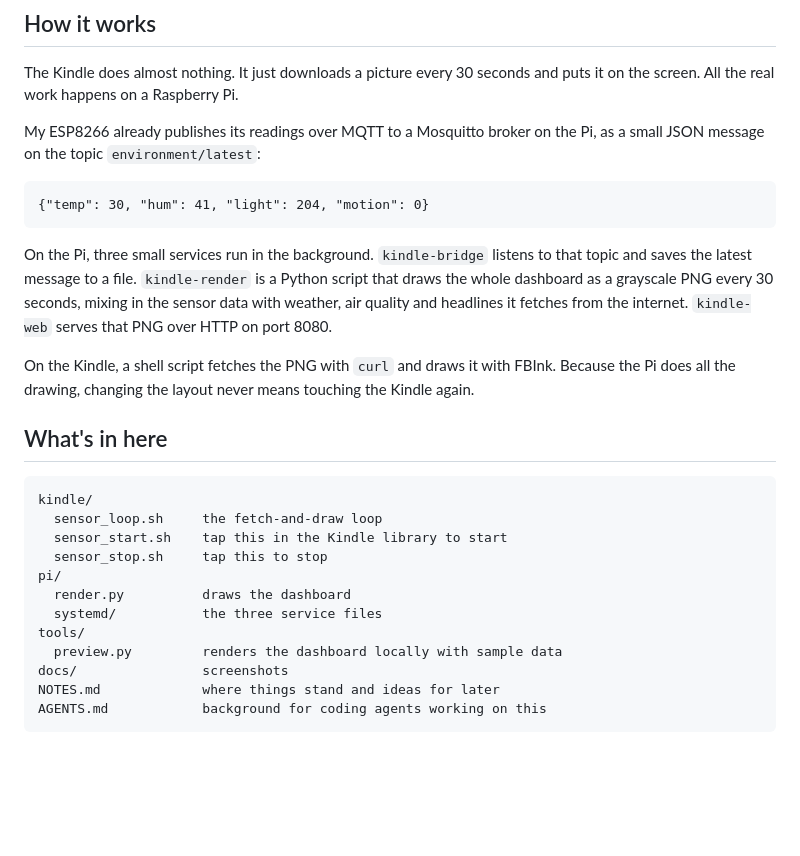
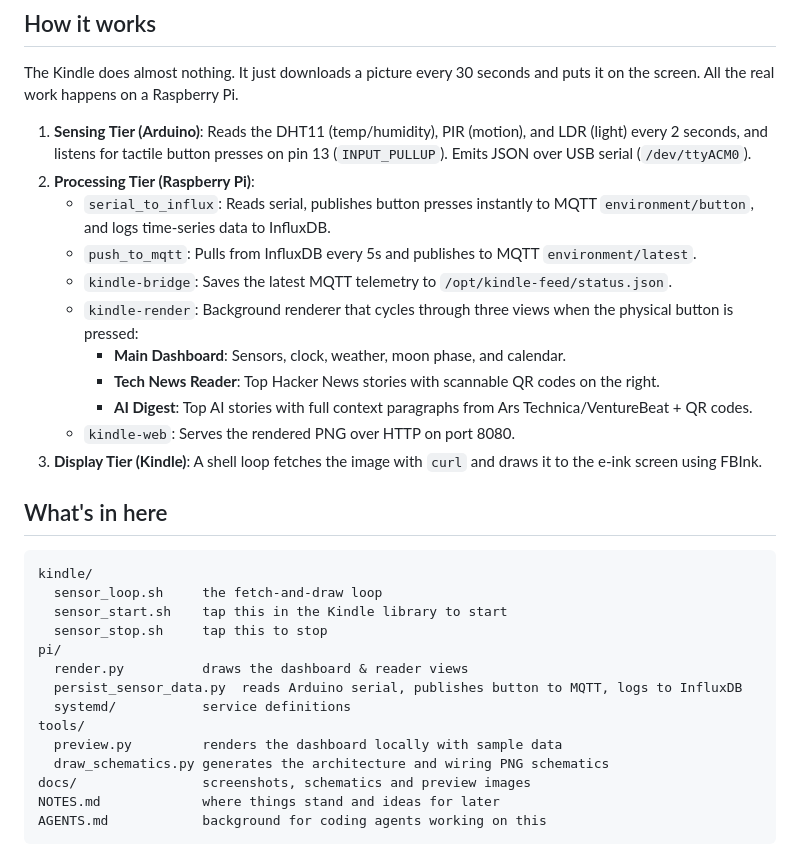
Before and after one commit to pugmarx/kindle-dashboard, a Markdown page: README.md, the part around one of its changes. GitHub-like rendering; blank space fills up the shorter version.

````diff
--- a/README.md
+++ b/README.md
@@ -12,15 +20,17 @@ The bottom-left corner takes turns between the calendar and tech news every few
 
 The Kindle does almost nothing. It just downloads a picture every 30 seconds and puts it on the screen. All the real work happens on a Raspberry Pi.
 
-My ESP8266 already publishes its readings over MQTT to a Mosquitto broker on the Pi, as a small JSON message on the topic `environment/latest`:
-
-```
-{"temp": 30, "hum": 41, "light": 204, "motion": 0}
-```
-
-On the Pi, three small services run in the background. `kindle-bridge` listens to that topic and saves the latest message to a file. `kindle-render` is a Python script that draws the whole dashboard as a grayscale PNG every 30 seconds, mixing in the sensor data with weather, air quality and headlines it fetches from the internet. `kindle-web` serves that PNG over HTTP on port 8080.
-
-On the Kindle, a shell script fetches the PNG with `curl` and draws it with FBInk. Because the Pi does all the drawing, changing the layout never means touching the Kindle again.
+1. **Sensing Tier (Arduino)**: Reads the DHT11 (temp/humidity), PIR (motion), and LDR (light) every 2 seconds, and listens for tactile button presses on pin 13 (`INPUT_PULLUP`). Emits JSON over USB serial (`/dev/ttyACM0`).
+2. **Processing Tier (Raspberry Pi)**:
+   - `serial_to_influx`: Reads serial, publishes button presses instantly to MQTT `environment/button`, and logs time-series data to InfluxDB.
+   - `push_to_mqtt`: Pulls from InfluxDB every 5s and publishes to MQTT `environment/latest`.
+   - `kindle-bridge`: Saves the latest MQTT telemetry to `/opt/kindle-feed/status.json`.
+   - `kindle-render`: Background renderer that cycles through three views when the physical button is pressed:
+     - **Main Dashboard**: Sensors, clock, weather, moon phase, and calendar.
+     - **Tech News Reader**: Top Hacker News stories with scannable QR codes on the right.
+     - **AI Digest**: Top AI stories with full context paragraphs from Ars Technica/VentureBeat + QR codes.
+   - `kindle-web`: Serves the rendered PNG over HTTP on port 8080.
+3. **Display Tier (Kindle)**: A shell loop fetches the image with `curl` and draws it to the e-ink screen using FBInk.
 
 ## What's in here
 
@@ -30,11 +40,13 @@ kindle/
   sensor_start.sh    tap this in the Kindle library to start
   sensor_stop.sh     tap this to stop
 pi/
-  render.py          draws the dashboard
-  systemd/           the three service files
+  render.py          draws the dashboard & reader views
+  persist_sensor_data.py  reads Arduino serial, publishes button to MQTT, logs to InfluxDB
+  systemd/           service definitions
 tools/
   preview.py         renders the dashboard locally with sample data
-docs/                screenshots
+  draw_schematics.py generates the architecture and wiring PNG schematics
+docs/                screenshots, schematics and preview images
 NOTES.md             where things stand and ideas for later
 AGENTS.md            background for coding agents working on this
 ```
````
Also changed, not shown: other parts of README.md (+8 -0 lines), docs/arduino-schematic.png (added), docs/system-architecture.png (added), 1 other file.
